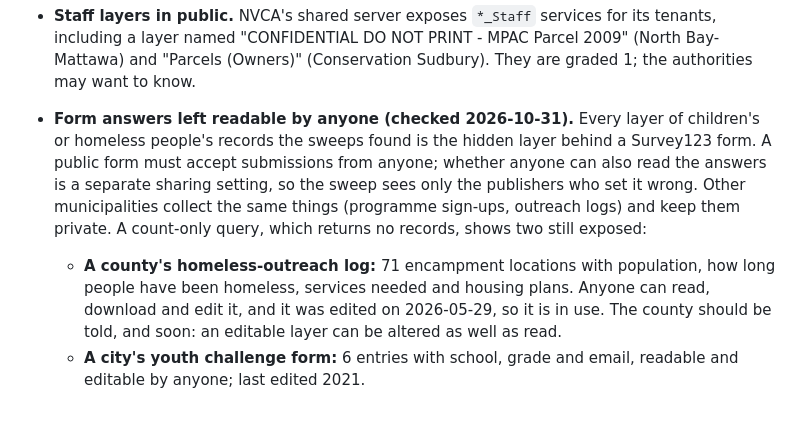
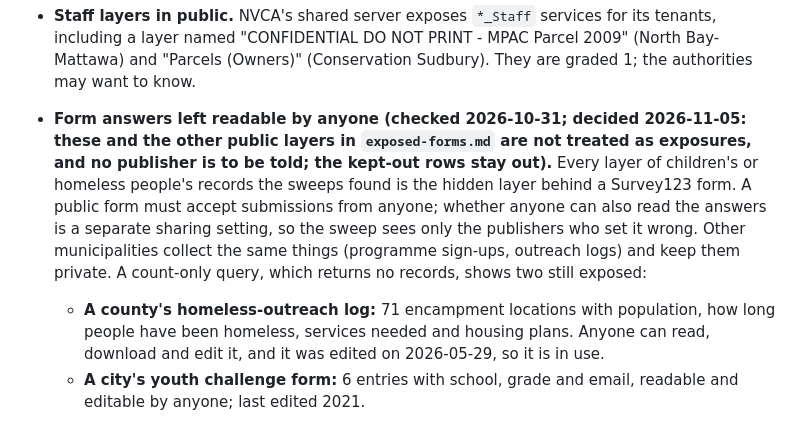
Before and after one commit to skfd/ontario-osm-data-sources, a Markdown page: FOLLOW-UPS.md, the part around the change. Rendered like a GitHub page.

Commit message:
FOLLOW-UPS.md: public layers listed in exposed-forms.md are not treated as exposures; no publisher is to be told
Co-Authored-By: Claude Opus 5.5 <noreply@anthropic.com>

```diff
--- a/FOLLOW-UPS.md
+++ b/FOLLOW-UPS.md
@@ -461,7 +461,9 @@ municipally. Open ends:
   including a layer named "CONFIDENTIAL DO NOT PRINT - MPAC Parcel 2009" (North Bay-Mattawa)
   and "Parcels (Owners)" (Conservation Sudbury). They are graded 1; the authorities may want to
   know.
-- **Form answers left readable by anyone (checked 2026-10-31).** Every layer of children's or
+- **Form answers left readable by anyone (checked 2026-10-31; decided 2026-11-05: these and the
+  other public layers in `exposed-forms.md` are not treated as exposures, and no publisher is to
+  be told; the kept-out rows stay out).** Every layer of children's or
   homeless people's records the sweeps found is the hidden layer behind a Survey123 form. A
   public form must accept submissions from anyone; whether anyone can also read the answers is
   a separate sharing setting, so the sweep sees only the publishers who set it wrong. Other
@@ -469,8 +471,7 @@ municipally. Open ends:
   private. A count-only query, which returns no records, shows two still exposed:
   - **A county's homeless-outreach log:** 71 encampment locations with population, how long
     people have been homeless, services needed and housing plans. Anyone can read, download and
-    edit it, and it was edited on 2026-05-29, so it is in use. The county should be told, and
-    soon: an editable layer can be altered as well as read.
+    edit it, and it was edited on 2026-05-29, so it is in use.
   - **A city's youth challenge form:** 6 entries with school, grade and email, readable and
     editable by anyone; last edited 2021.
 
```
